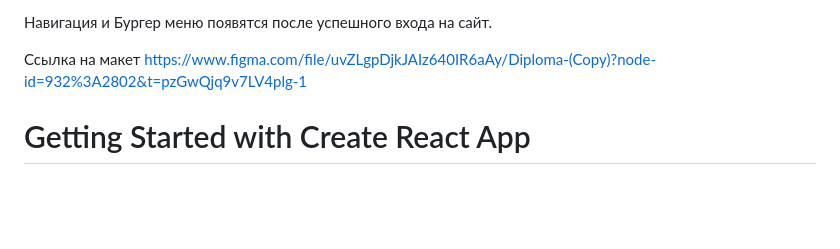
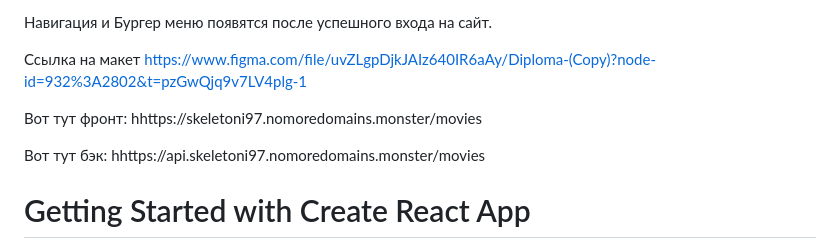
Before and after one commit to skeletoni97/movies-explorer-frontend, a Markdown page: README.md, the part around the change. GitHub-like rendering; blank space fills up the shorter version.

Commit message:
add link readme

```diff
--- a/README.md
+++ b/README.md
@@ -2,6 +2,9 @@
 
 Ссылка на макет https://www.figma.com/file/uvZLgpDjkJAIz640IR6aAy/Diploma-(Copy)?node-id=932%3A2802&t=pzGwQjq9v7LV4plg-1
 
+Вот тут фронт: hhttps://skeletoni97.nomoredomains.monster/movies
+
+Вот тут бэк: hhttps://api.skeletoni97.nomoredomains.monster/movies
 
 # Getting Started with Create React App
 
```
